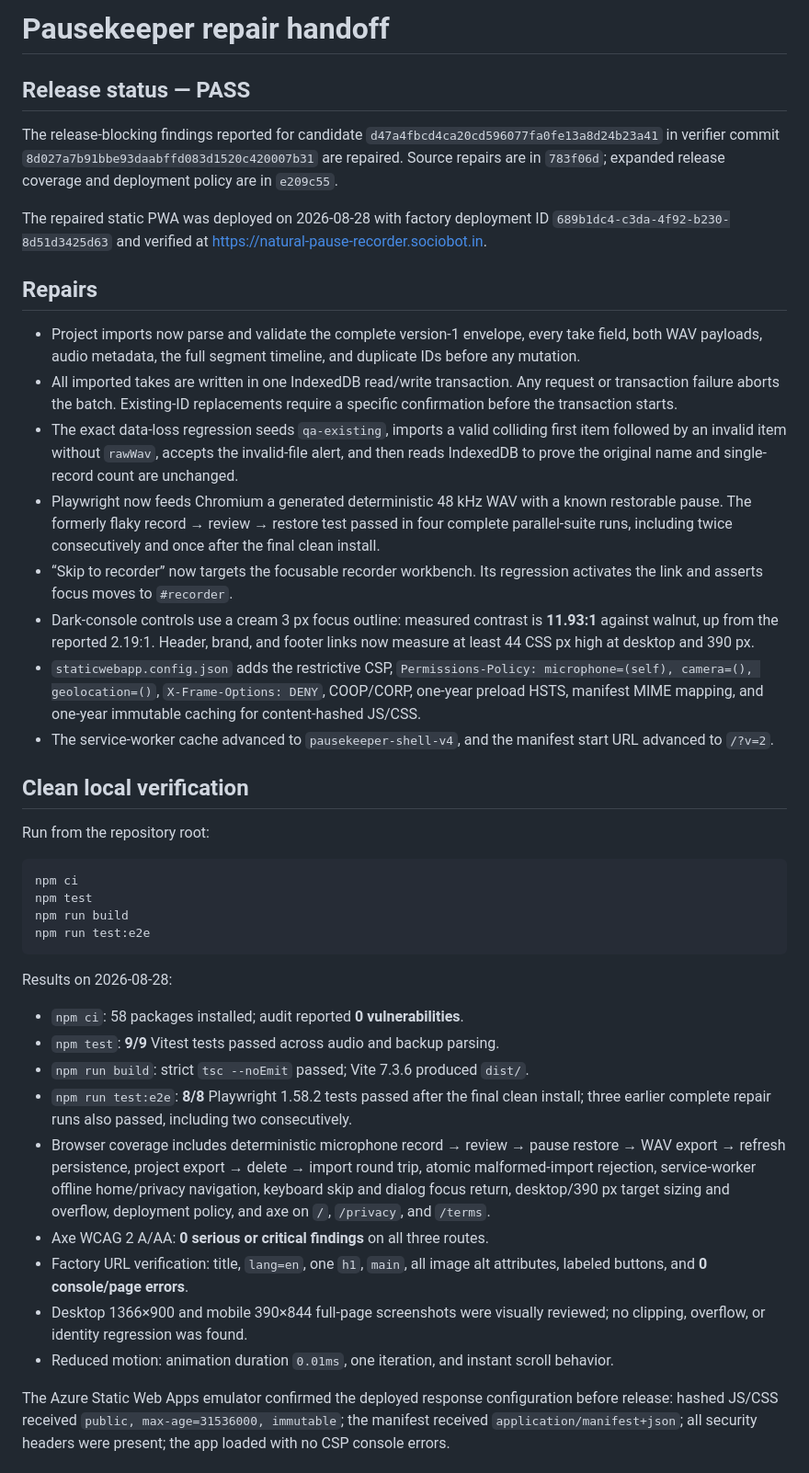
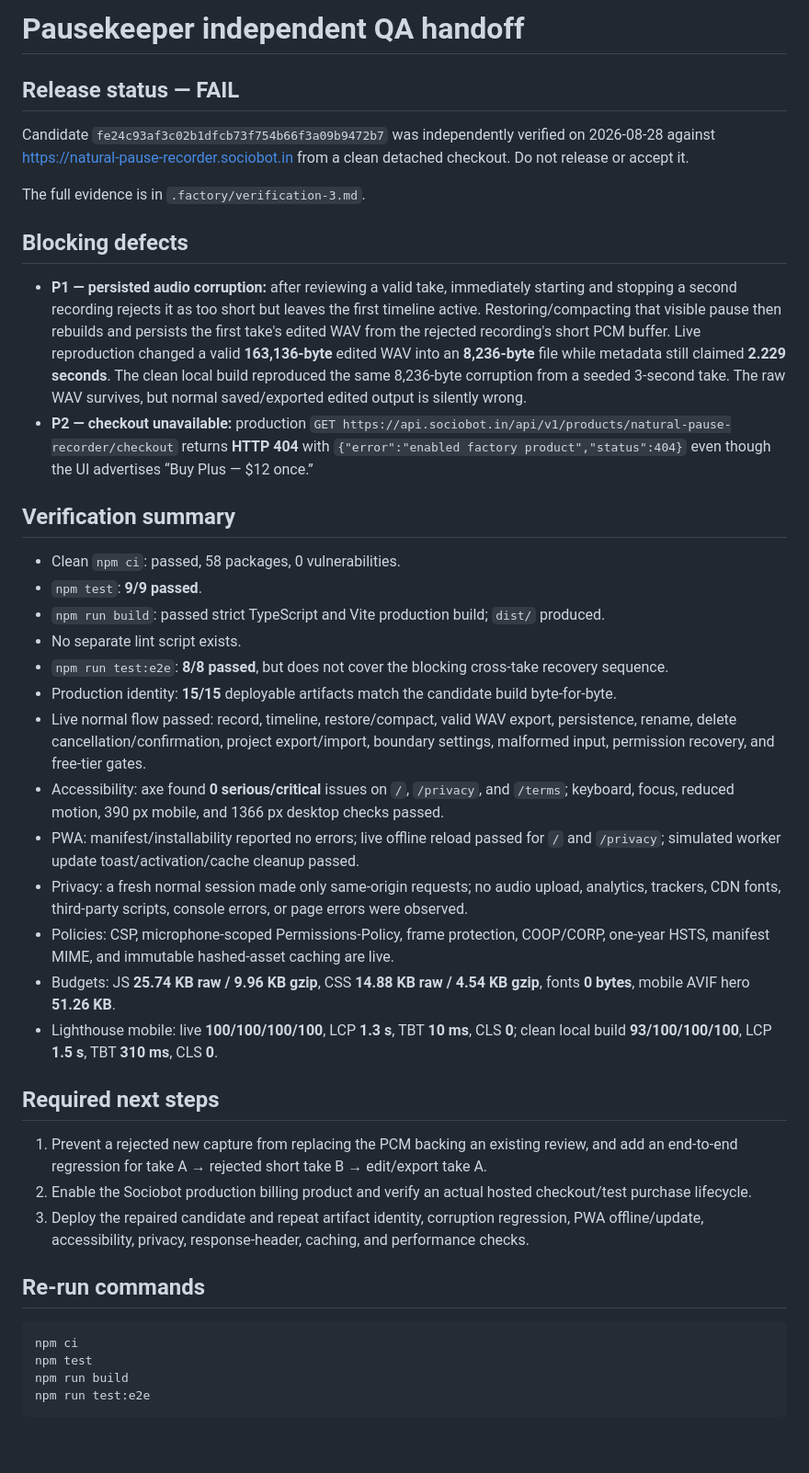
Before and after one commit to B-Divyesh/sf-natural-pause-recorder, a Markdown page: .factory/handoff.md, the part around one of its changes. Shown at 92% size. Rendered like a GitHub page; blank space fills up the shorter version.

Commit message:
verify: reject candidate after independent QA

````diff
--- a/.factory/handoff.md
+++ b/.factory/handoff.md
@@ -1,25 +1,39 @@
-# Pausekeeper repair handoff
+# Pausekeeper independent QA handoff
 
-## Release status — PASS
+## Release status — FAIL
 
-The release-blocking findings reported for candidate `d47a4fbcd4ca20cd596077fa0fe13a8d24b23a41` in verifier commit `8d027a7b91bbe93daabffd083d1520c420007b31` are repaired. Source repairs are in `783f06d`; expanded release coverage and deployment policy are in `e209c55`.
+Candidate `fe24c93af3c02b1dfcb73f754b66f3a09b9472b7` was independently verified on 2026-08-28 against <https://natural-pause-recorder.sociobot.in> from a clean detached checkout. Do not release or accept it.
 
-The repaired static PWA was deployed on 2026-08-28 with factory deployment ID `689b1dc4-c3da-4f92-b230-8d51d3425d63` and verified at <https://natural-pause-recorder.sociobot.in>.
+The full evidence is in `.factory/verification-3.md`.
 
-## Repairs
+## Blocking defects
 
-- Project imports now parse and validate the complete version-1 envelope, every take field, both WAV payloads, audio metadata, the full segment timeline, and duplicate IDs before any mutation.
-- All imported takes are written in one IndexedDB read/write transaction. Any request or transaction failure aborts the batch. Existing-ID replacements require a specific confirmation before the transaction starts.
-- The exact data-loss regression seeds `qa-existing`, imports a valid colliding first item followed by an invalid item without `rawWav`, accepts the invalid-file alert, and then reads IndexedDB to prove the original name and single-record count are unchanged.
-- Playwright now feeds Chromium a generated deterministic 48 kHz WAV with a known restorable pause. The formerly flaky record → review → restore test passed in four complete parallel-suite runs, including twice consecutively and once after the final clean install.
-- “Skip to recorder” now targets the focusable recorder workbench. Its regression activates the link and asserts focus moves to `#recorder`.
-- Dark-console controls use a cream 3 px focus outline: measured contrast is **11.93:1** against walnut, up from the reported 2.19:1. Header, brand, and footer links now measure at least 44 CSS px high at desktop and 390 px.
-- `staticwebapp.config.json` adds the restrictive CSP, `Permissions-Policy: microphone=(self), camera=(), geolocation=()`, `X-Frame-Options: DENY`, COOP/CORP, one-year preload HSTS, manifest MIME mapping, and one-year immutable caching for content-hashed JS/CSS.
-- The service-worker cache advanced to `pausekeeper-shell-v4`, and the manifest start URL advanced to `/?v=2`.
+- **P1 — persisted audio corruption:** after reviewing a valid take, immediately starting and stopping a second recording rejects it as too short but leaves the first timeline active. Restoring/compacting that visible pause then rebuilds and persists the first take's edited WAV from the rejected recording's short PCM buffer. Live reproduction changed a valid **163,136-byte** edited WAV into an **8,236-byte** file while metadata still claimed **2.229 seconds**. The clean local build reproduced the same 8,236-byte corruption from a seeded 3-second take. The raw WAV survives, but normal saved/exported edited output is silently wrong.
+- **P2 — checkout unavailable:** production `GET https://api.sociobot.in/api/v1/products/natural-pause-recorder/checkout` returns **HTTP 404** with `{"error":"enabled factory product","status":404}` even though the UI advertises “Buy Plus — $12 once.”
 
-## Clean local verification
+## Verification summary
 
-Run from the repository root:
+- Clean `npm ci`: passed, 58 packages, 0 vulnerabilities.
+- `npm test`: **9/9 passed**.
+- `npm run build`: passed strict TypeScript and Vite production build; `dist/` produced.
+- No separate lint script exists.
+- `npm run test:e2e`: **8/8 passed**, but does not cover the blocking cross-take recovery sequence.
+- Production identity: **15/15** deployable artifacts match the candidate build byte-for-byte.
+- Live normal flow passed: record, timeline, restore/compact, valid WAV export, persistence, rename, delete cancellation/confirmation, project export/import, boundary settings, malformed input, permission recovery, and free-tier gates.
+- Accessibility: axe found **0 serious/critical** issues on `/`, `/privacy`, and `/terms`; keyboard, focus, reduced motion, 390 px mobile, and 1366 px desktop checks passed.
+- PWA: manifest/installability reported no errors; live offline reload passed for `/` and `/privacy`; simulated worker update toast/activation/cache cleanup passed.
+- Privacy: a fresh normal session made only same-origin requests; no audio upload, analytics, trackers, CDN fonts, third-party scripts, console errors, or page errors were observed.
+- Policies: CSP, microphone-scoped Permissions-Policy, frame protection, COOP/CORP, one-year HSTS, manifest MIME, and immutable hashed-asset caching are live.
+- Budgets: JS **25.74 KB raw / 9.96 KB gzip**, CSS **14.88 KB raw / 4.54 KB gzip**, fonts **0 bytes**, mobile AVIF hero **51.26 KB**.
+- Lighthouse mobile: live **100/100/100/100**, LCP **1.3 s**, TBT **10 ms**, CLS **0**; clean local build **93/100/100/100**, LCP **1.5 s**, TBT **310 ms**, CLS **0**.
+
+## Required next steps
+
+1. Prevent a rejected new capture from replacing the PCM backing an existing review, and add an end-to-end regression for take A → rejected short take B → edit/export take A.
+2. Enable the Sociobot production billing product and verify an actual hosted checkout/test purchase lifecycle.
+3. Deploy the repaired candidate and repeat artifact identity, corruption regression, PWA offline/update, accessibility, privacy, response-header, caching, and performance checks.
+
+## Re-run commands
 
 ```sh
 npm ci
@@ -27,18 +41,3 @@ npm test
 npm run build
 npm run test:e2e
 ```
-
-Results on 2026-08-28:
-
-- `npm ci`: 58 packages installed; audit reported **0 vulnerabilities**.
-- `npm test`: **9/9** Vitest tests passed across audio and backup parsing.
-- `npm run build`: strict `tsc --noEmit` passed; Vite 7.3.6 produced `dist/`.
-- `npm run test:e2e`: **8/8** Playwright 1.58.2 tests passed after the final clean install; three earlier complete repair runs also passed, including two consecutively.
-- Browser coverage includes deterministic microphone record → review → pause restore → WAV export → refresh persistence, project export → delete → import round trip, atomic malformed-import rejection, service-worker offline home/privacy navigation, keyboard skip and dialog focus return, desktop/390 px target sizing and overflow, deployment policy, and axe on `/`, `/privacy`, and `/terms`.
-- Axe WCAG 2 A/AA: **0 serious or critical findings** on all three routes.
-- Factory URL verification: title, `lang=en`, one `h1`, `main`, all image alt attributes, labeled buttons, and **0 console/page errors**.
-- Desktop 1366×900 and mobile 390×844 full-page screenshots were visually reviewed; no clipping, overflow, or identity regression was found.
-- Reduced motion: animation duration `0.01ms`, one iteration, and instant scroll behavior.
-
-The Azure Static Web Apps emulator confirmed the deployed response configuration before release: hashed JS/CSS received `public, max-age=31536000, immutable`; the manifest received `application/manifest+json`; all security headers were present; the app loaded with no CSP console errors.
-
````
Also changed, not shown: other parts of .factory/handoff.md (+0 -37 lines), .factory/verification-3.md (added, +96 -0 lines).
